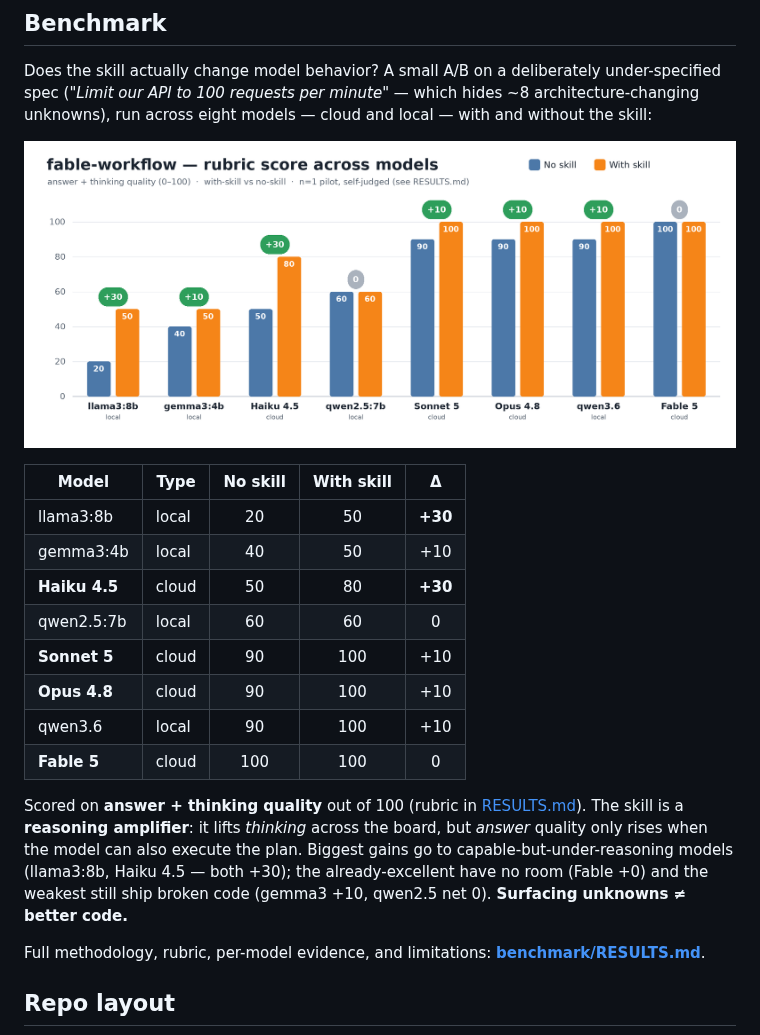
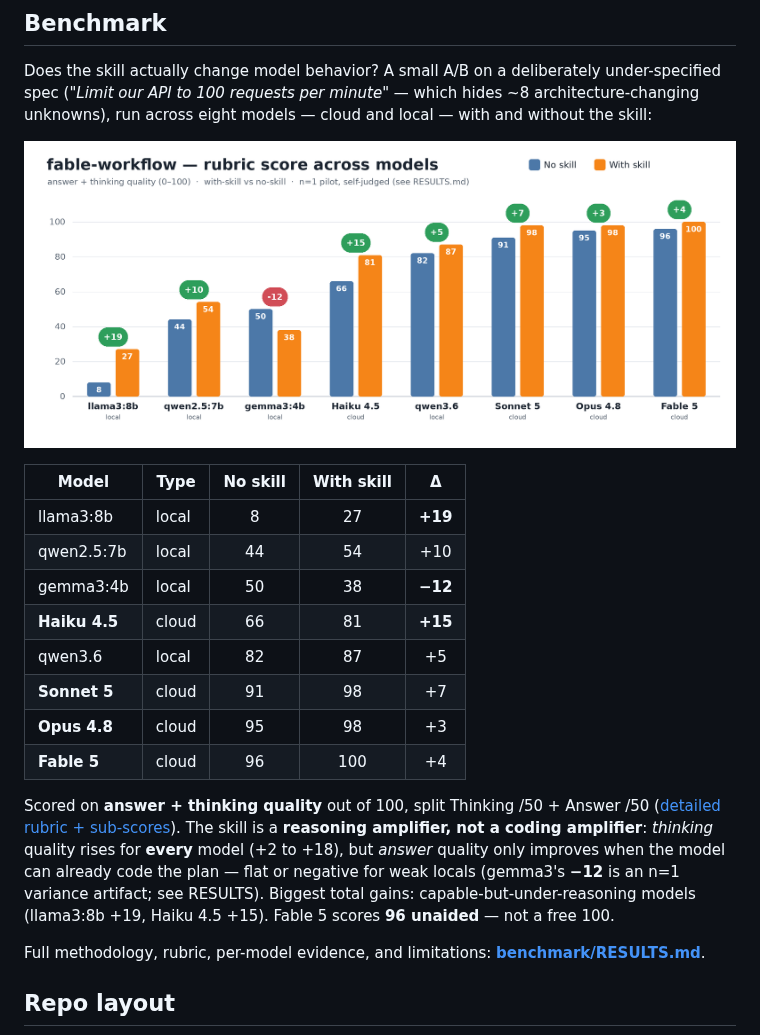
Before and after one commit to joey114132/fable-workflow-skill, a Markdown page: README.md, the part around the change. Drawn GitHub-style; pictures changed too: benchmark/bench.png.

```diff
--- a/README.md
+++ b/README.md
@@ -80,16 +80,16 @@ Does the skill actually change model behavior? A small A/B on a deliberately und
 
 | Model | Type | No skill | With skill | Δ |
 |---|---|:---:|:---:|:---:|
-| llama3:8b | local | 20 | 50 | **+30** |
-| gemma3:4b | local | 40 | 50 | +10 |
-| **Haiku 4.5** | cloud | 50 | 80 | **+30** |
-| qwen2.5:7b | local | 60 | 60 | 0 |
-| **Sonnet 5** | cloud | 90 | 100 | +10 |
-| **Opus 4.8** | cloud | 90 | 100 | +10 |
-| qwen3.6 | local | 90 | 100 | +10 |
-| **Fable 5** | cloud | 100 | 100 | 0 |
+| llama3:8b | local | 8 | 27 | **+19** |
+| qwen2.5:7b | local | 44 | 54 | +10 |
+| gemma3:4b | local | 50 | 38 | **−12** |
+| **Haiku 4.5** | cloud | 66 | 81 | **+15** |
+| qwen3.6 | local | 82 | 87 | +5 |
+| **Sonnet 5** | cloud | 91 | 98 | +7 |
+| **Opus 4.8** | cloud | 95 | 98 | +3 |
+| **Fable 5** | cloud | 96 | 100 | +4 |
 
-Scored on **answer + thinking quality** out of 100 (rubric in [RESULTS.md](benchmark/RESULTS.md)). The skill is a **reasoning amplifier**: it lifts *thinking* across the board, but *answer* quality only rises when the model can also execute the plan. Biggest gains go to capable-but-under-reasoning models (llama3:8b, Haiku 4.5 — both +30); the already-excellent have no room (Fable +0) and the weakest still ship broken code (gemma3 +10, qwen2.5 net 0). **Surfacing unknowns ≠ better code.**
+Scored on **answer + thinking quality** out of 100, split Thinking /50 + Answer /50 ([detailed rubric + sub-scores](benchmark/RESULTS.md)). The skill is a **reasoning amplifier, not a coding amplifier**: *thinking* quality rises for **every** model (+2 to +18), but *answer* quality only improves when the model can already code the plan — flat or negative for weak locals (gemma3's **−12** is an n=1 variance artifact; see RESULTS). Biggest total gains: capable-but-under-reasoning models (llama3:8b +19, Haiku 4.5 +15). Fable 5 scores **96 unaided** — not a free 100.
 
 Full methodology, rubric, per-model evidence, and limitations: **[benchmark/RESULTS.md](benchmark/RESULTS.md)**.
 
```
Also changed, not shown: README.ko.md (+9 -9 lines), benchmark/RESULTS.md (+53 -42 lines).
